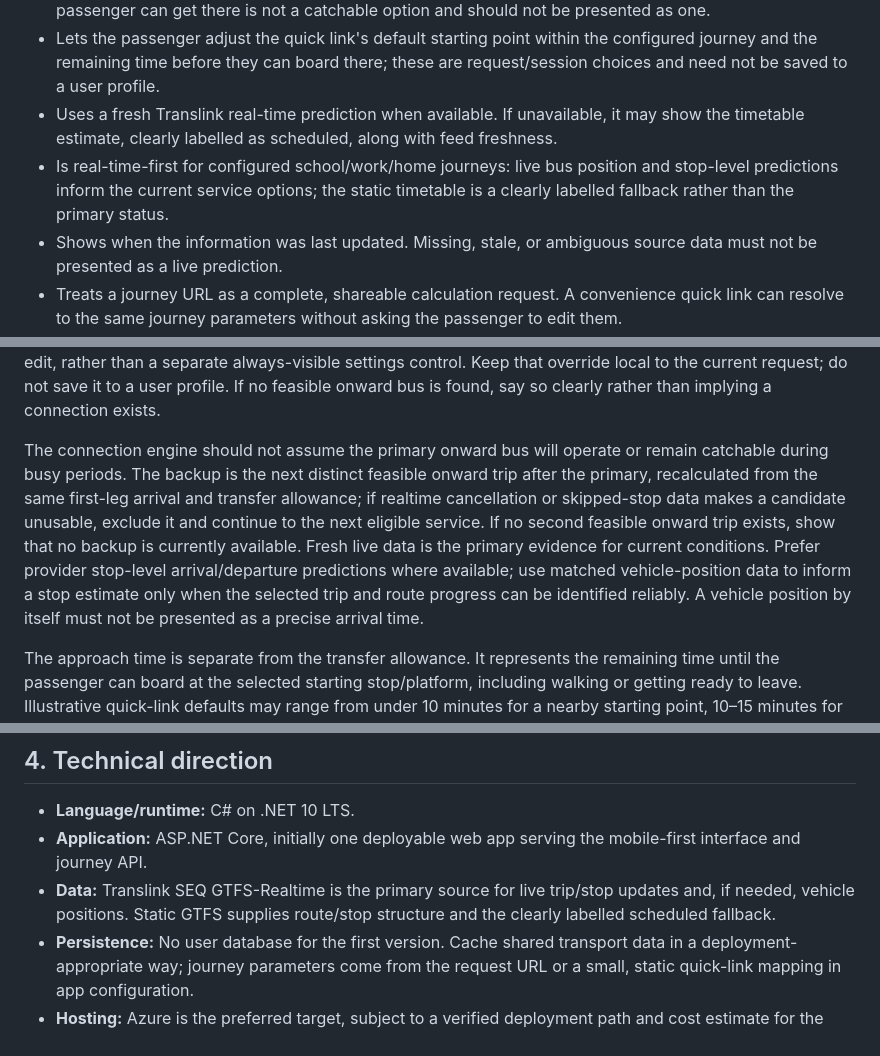
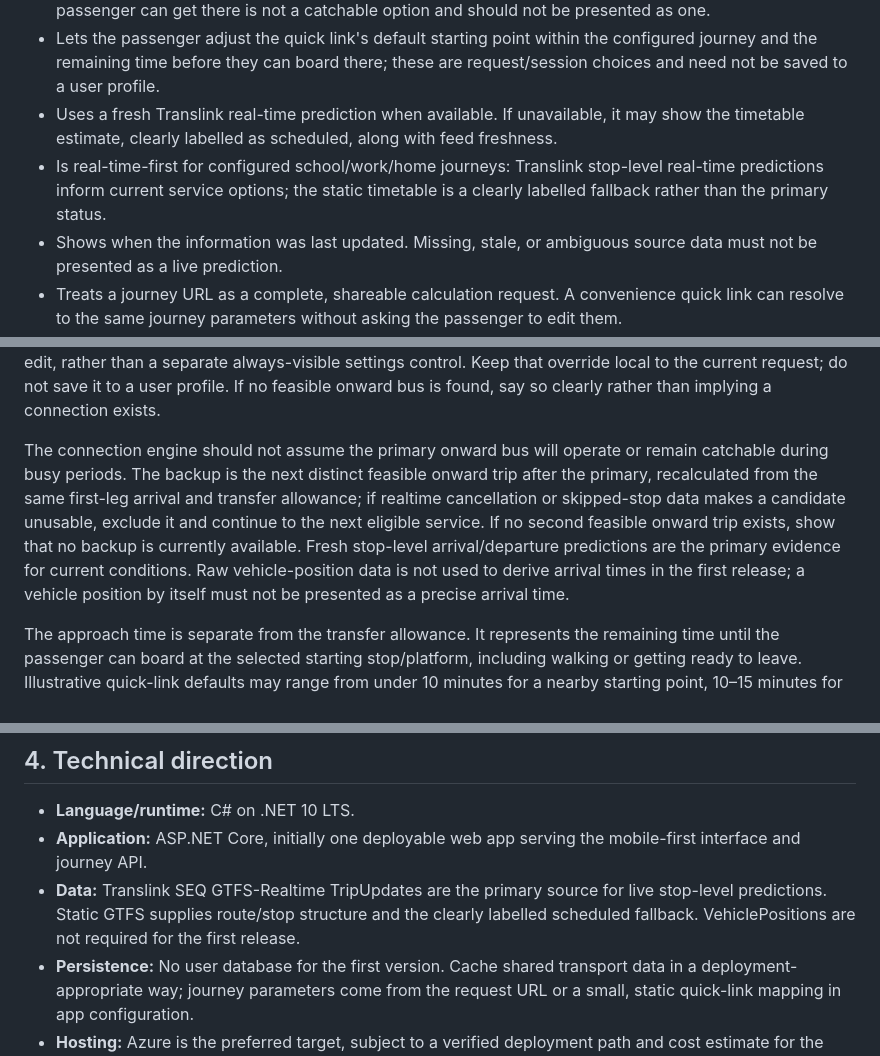
Before and after one commit to jianchengzou2016/BusPlanner, a Markdown page: PROJECT_BRIEF.md, 3 parts joined by grey strips. Rendered like a GitHub page.

Commit message:
Use stop-level predictions for live ETAs

```diff
--- a/PROJECT_BRIEF.md
+++ b/PROJECT_BRIEF.md
@@ -18,7 +18,7 @@ The first end-to-end example is a configured afternoon journey with one bus to a
 - Accounts for how long the passenger needs to reach the first boarding stop. A bus departing before the passenger can get there is not a catchable option and should not be presented as one.
 - Lets the passenger adjust the quick link's default starting point within the configured journey and the remaining time before they can board there; these are request/session choices and need not be saved to a user profile.
 - Uses a fresh Translink real-time prediction when available. If unavailable, it may show the timetable estimate, clearly labelled as scheduled, along with feed freshness.
-- Is real-time-first for configured school/work/home journeys: live bus position and stop-level predictions inform the current service options; the static timetable is a clearly labelled fallback rather than the primary status.
+- Is real-time-first for configured school/work/home journeys: Translink stop-level real-time predictions inform current service options; the static timetable is a clearly labelled fallback rather than the primary status.
 - Shows when the information was last updated. Missing, stale, or ambiguous source data must not be presented as a live prediction.
 - Treats a journey URL as a complete, shareable calculation request. A convenience quick link can resolve to the same journey parameters without asking the passenger to edit them.
 - Has no sign-in and stores no personal user information. Journey details in a shareable URL may be visible to anyone who has that URL, so public links should use generic labels.
@@ -39,7 +39,7 @@ For each configured journey, the link supplies a default starting stage and rema
 
 Use a configurable transfer allowance for each specific arrival-platform to onward-boarding-platform pair, with four minutes as an initial value for a short change such as the Mater Hill example. A longer platform walk, such as changing to a distant platform at a large station, may need a longer default. Show the allowance within the transfer summary and let the passenger adjust it for the current request through a compact inline edit, rather than a separate always-visible settings control. Keep that override local to the current request; do not save it to a user profile. If no feasible onward bus is found, say so clearly rather than implying a connection exists.
 
-The connection engine should not assume the primary onward bus will operate or remain catchable during busy periods. The backup is the next distinct feasible onward trip after the primary, recalculated from the same first-leg arrival and transfer allowance; if realtime cancellation or skipped-stop data makes a candidate unusable, exclude it and continue to the next eligible service. If no second feasible onward trip exists, show that no backup is currently available. Fresh live data is the primary evidence for current conditions. Prefer provider stop-level arrival/departure predictions where available; use matched vehicle-position data to inform a stop estimate only when the selected trip and route progress can be identified reliably. A vehicle position by itself must not be presented as a precise arrival time.
+The connection engine should not assume the primary onward bus will operate or remain catchable during busy periods. The backup is the next distinct feasible onward trip after the primary, recalculated from the same first-leg arrival and transfer allowance; if realtime cancellation or skipped-stop data makes a candidate unusable, exclude it and continue to the next eligible service. If no second feasible onward trip exists, show that no backup is currently available. Fresh stop-level arrival/departure predictions are the primary evidence for current conditions. Raw vehicle-position data is not used to derive arrival times in the first release; a vehicle position by itself must not be presented as a precise arrival time.
 
 The approach time is separate from the transfer allowance. It represents the remaining time until the passenger can board at the selected starting stop/platform, including walking or getting ready to leave. Illustrative quick-link defaults may range from under 10 minutes for a nearby starting point, 10–15 minutes for a longer walk, and 15–20 minutes for an after-work journey; configure these per journey and confirm actual values later. A user can adjust a 10-minute default to 5 minutes when already partway to the stop. The user can also choose a specific later boarding platform in the journey as the current starting point; earlier journey legs are then omitted, and approach time defaults to zero at that selected platform. If the passenger is still walking between platforms or otherwise cannot board immediately, they can override that remaining approach time. Transfer allowance is applied only between legs when the engine calculates a connection; it is not added again when starting at a later platform. This is a manual, per-request override and is not saved server-side.
 
@@ -49,7 +49,7 @@ The initial release does not request or share mobile-device GPS. Browser locatio
 
 - **Language/runtime:** C# on .NET 10 LTS.
 - **Application:** ASP.NET Core, initially one deployable web app serving the mobile-first interface and journey API.
-- **Data:** Translink SEQ GTFS-Realtime is the primary source for live trip/stop updates and, if needed, vehicle positions. Static GTFS supplies route/stop structure and the clearly labelled scheduled fallback.
+- **Data:** Translink SEQ GTFS-Realtime TripUpdates are the primary source for live stop-level predictions. Static GTFS supplies route/stop structure and the clearly labelled scheduled fallback. VehiclePositions are not required for the first release.
 - **Persistence:** No user database for the first version. Cache shared transport data in a deployment-appropriate way; journey parameters come from the request URL or a small, static quick-link mapping in app configuration.
 - **Hosting:** Azure is the preferred target, subject to a verified deployment path and cost estimate for the selected .NET hosting model. Staying within available free allowances/credits is a goal, not a cost guarantee.
 - **Architecture:** Keep timetable parsing, real-time feed handling, connection selection, and web presentation separate enough to reason about and replace independently. Prefer indexed timetable lookups and shared feed caching over scanning and downloading the full feed for each visitor request.
```
Also changed, not shown: other parts of PROJECT_BRIEF.md (+1 -1 lines).
